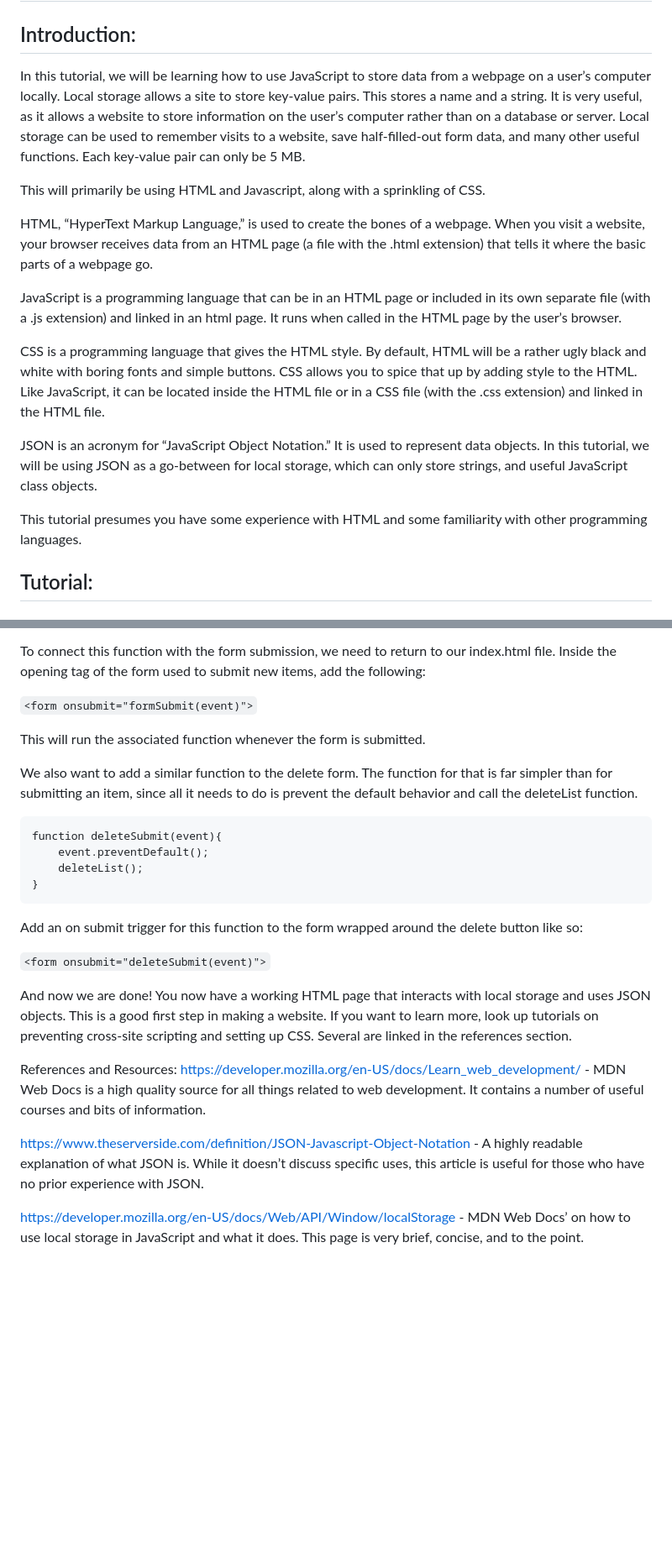
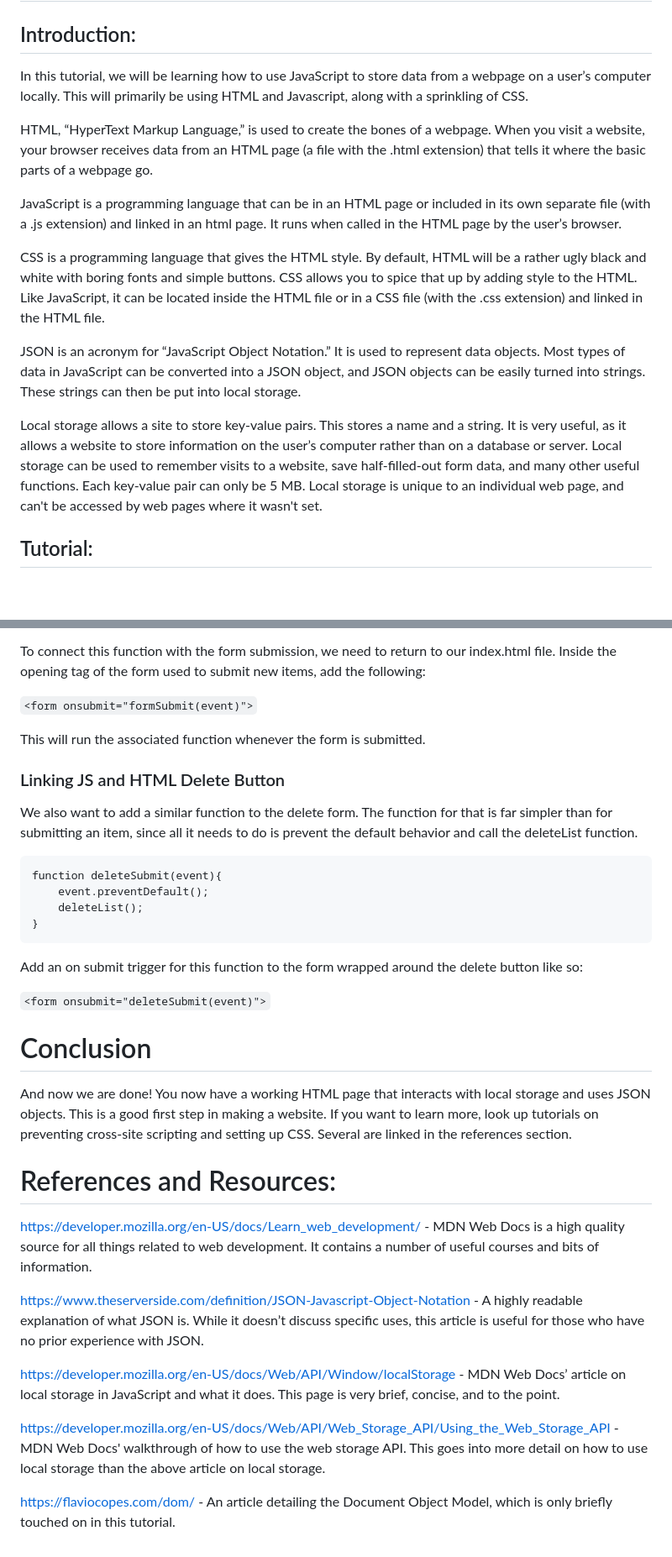
Before and after one commit to jhouston532/itc210a-tutorial-blog, a Markdown page: README.md, 2 parts joined by grey strips. Shown: that part at 84% size. Drawn GitHub-style; blank space fills up the shorter version.

````diff
--- a/README.md
+++ b/README.md
@@ -6,8 +6,7 @@ Jonathan Houston
 
 ## Introduction:
 
-In this tutorial, we will be learning how to use JavaScript to store data from a webpage on a user’s computer locally. Local storage allows a site to store key-value pairs. This stores a name and a string. It is very useful, as it allows a website to store information on the user’s computer rather than on a database or server. Local storage can be used to remember visits to a website, save half-filled-out form data, and many other useful functions. Each key-value pair can only be 5 MB.
-
+In this tutorial, we will be learning how to use JavaScript to store data from a webpage on a user’s computer locally.
 This will primarily be using HTML and Javascript, along with a sprinkling of CSS.
 
 HTML, “HyperText Markup Language,” is used to create the bones of a webpage. When you visit a website, your browser receives data from an HTML page (a file with the .html extension) that tells it where the basic parts of a webpage go.
@@ -16,9 +15,10 @@ JavaScript is a programming language that can be in an HTML page or included in
 
 CSS is a programming language that gives the HTML style. By default, HTML will be a rather ugly black and white with boring fonts and simple buttons. CSS allows you to spice that up by adding style to the HTML. Like JavaScript, it can be located inside the HTML file or in a CSS file (with the .css extension) and linked in the HTML file.
 
-JSON is an acronym for “JavaScript Object Notation.” It is used to represent data objects. In this tutorial, we will be using JSON as a go-between for local storage, which can only store strings, and useful JavaScript class objects.
+JSON is an acronym for “JavaScript Object Notation.” It is used to represent data objects. Most types of data in JavaScript can be converted into a JSON object, and JSON objects can be easily turned into strings. These strings can then be put into local storage.
 
-This tutorial presumes you have some experience with HTML and some familiarity with other programming languages.
+Local storage allows a site to store key-value pairs. This stores a name and a string. It is very useful, as it allows a website to store information on the user’s computer rather than on a database or server. Local storage can be used to remember visits to a website, save half-filled-out form data, and many other useful functions. Each key-value pair can only be 5 MB. Local storage is unique to an individual web page, and can't be accessed by web pages where it wasn't set.
+
 
 ## Tutorial:
 
@@ -264,6 +271,7 @@ To connect this function with the form submission, we need to return to our inde
 
 This will run the associated function whenever the form is submitted.
 
+### Linking JS and HTML Delete Button
 We also want to add a similar function to the delete form. The function for that is far simpler than for submitting an item, since all it needs to do is prevent the default behavior and call the deleteList function.
 
 ```
@@ -277,6 +285,7 @@ Add an on submit trigger for this function to the form wrapped around the delete
 
 ```<form onsubmit="deleteSubmit(event)">```
 
+# Conclusion
 And now we are done! You now have a working HTML page that interacts with local storage and uses JSON objects. This is a good first step in making a website. If you want to learn more, look up tutorials on preventing cross-site scripting and setting up CSS. Several are linked in the references section.
 
 
@@ -287,9 +296,13 @@ And now we are done! You now have a working HTML page that interacts with local
 
 
 
-References and Resources:
+# References and Resources:
 https://developer.mozilla.org/en-US/docs/Learn_web_development/ - MDN Web Docs is a high quality source for all things related to web development. It contains a number of useful courses and bits of information.
 
 https://www.theserverside.com/definition/JSON-Javascript-Object-Notation - A highly readable explanation of what JSON is. While it doesn’t discuss specific uses, this article is useful for those who have no prior experience with JSON.
 
-https://developer.mozilla.org/en-US/docs/Web/API/Window/localStorage - MDN Web Docs’ on how to use local storage in JavaScript and what it does. This page is very brief, concise, and to the point.
+https://developer.mozilla.org/en-US/docs/Web/API/Window/localStorage - MDN Web Docs’ article on local storage in JavaScript and what it does. This page is very brief, concise, and to the point.
+
+https://developer.mozilla.org/en-US/docs/Web/API/Web_Storage_API/Using_the_Web_Storage_API - MDN Web Docs' walkthrough of how to use the web storage API. This goes into more detail on how to use local storage than the above article on local storage.
+
+https://flaviocopes.com/dom/ - An article detailing the Document Object Model, which is only briefly touched on in this tutorial.
````
Also changed, not shown: other parts of README.md (+18 -11 lines).
